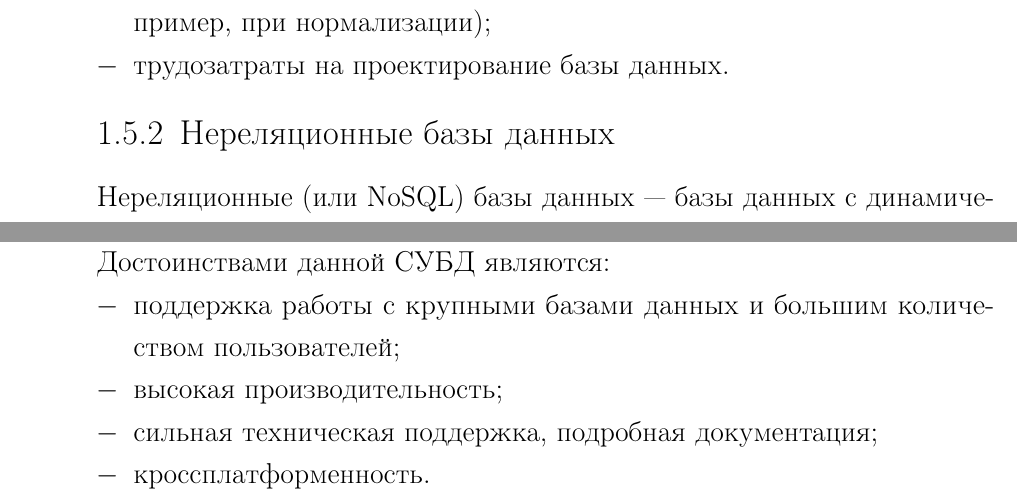
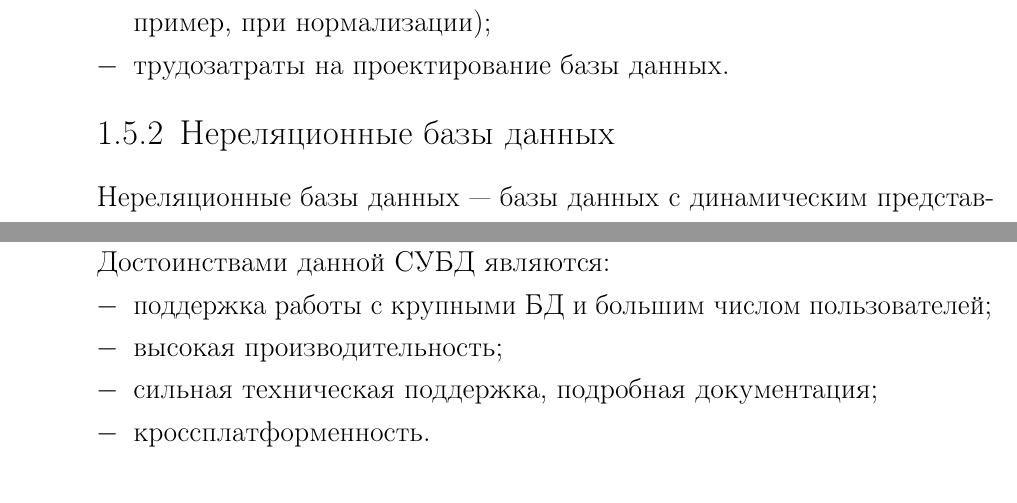
Before and after one commit to MyMiDiII/bmstu-board-games, a LaTeX document (docs/tex/report.tex, which reads docs/tex/04-analytical.tex): two parts of pages 16 and 18 of 24, joined at a grey line, cut so that both start at the same text. Compiled offline with pdfLaTeX; a LaTeX package or settings file that is missing is left out.

Commit message:
FIX: rows style

```diff
--- a/docs/tex/04-analytical.tex
+++ b/docs/tex/04-analytical.tex
@@ -591,4 +591,6 @@ Halv~\cite{site06}, они представляют информацию о на
 
 \subsection{Нереляционные базы данных}
 
-Нереляционные (или NoSQL) базы данных --- базы данных с динамическим
+Нереляционные базы данных --- базы данных с динамическим представлением
+структуры данных~\cite{art04}. В таких базах данных используются гибкие модели
+данных, которые определяют следующие типы баз данных~\cite{art05}:
@@ -706,8 +705,7 @@ Oracle --- это объектно-реляционная система упр
 
 Достоинствами данной СУБД являются:
 \begin{itemize}
-    \item поддержка работы с крупными базами данных и большим количеством
-        пользователей;
+    \item поддержка работы с крупными БД и большим числом пользователей;
     \item высокая производительность;
     \item сильная техническая поддержка, подробная документация;
     \item кроссплатформенность.
```
Also changed, not shown: docs/pdf/report.pdf, docs/tex/04-analytical.tex (3 more changed lines), 1 other file.
